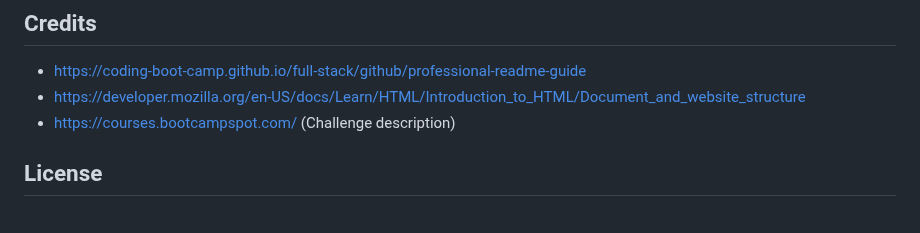
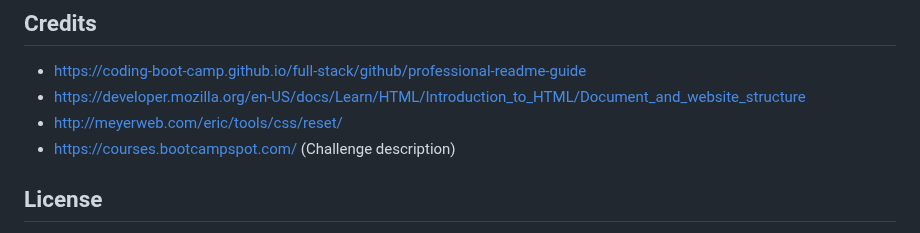
Before and after one commit to xkolsha/HTML-CSS-Git-Challenge-Code-Refactor, a Markdown page: README.md, the part around the change. GitHub-like rendering.

Commit message:
added reset css credit

```diff
--- a/README.md
+++ b/README.md
@@ -48,6 +48,7 @@ As a marketing agency, I want a codebase that follows accessibility standards so
 
 - https://coding-boot-camp.github.io/full-stack/github/professional-readme-guide
 - https://developer.mozilla.org/en-US/docs/Learn/HTML/Introduction_to_HTML/Document_and_website_structure
+- http://meyerweb.com/eric/tools/css/reset/
 - https://courses.bootcampspot.com/ (Challenge description)
 
 ## License
```
